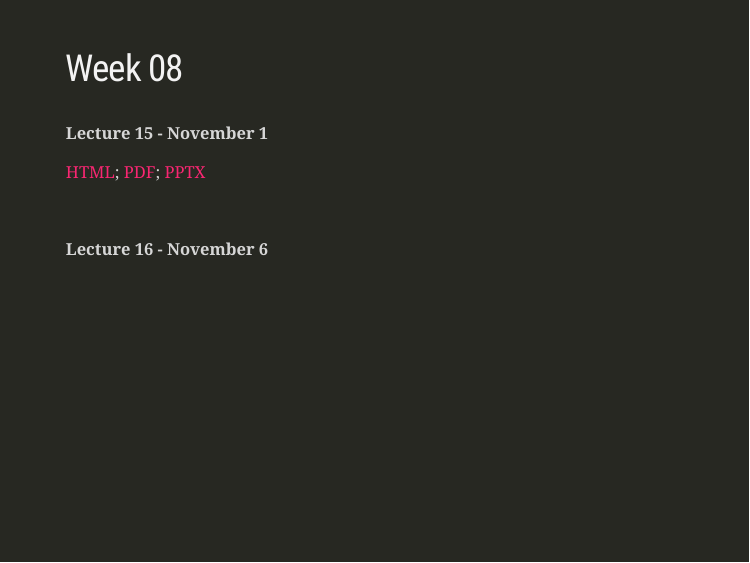
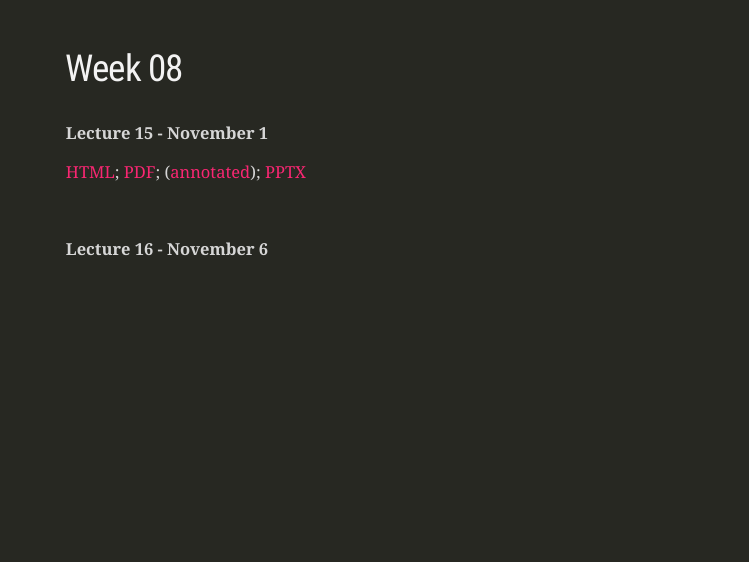
Before and after one commit to wesleyburr/2019_MATH1051H_Lectures, an R Markdown document (index.Rmd): page 10 of 10. The pictures show the slides in the output file index.html that the author committed with the source; the slides are laid out offline by our stand-in for remark.js, each with all of its steps uncovered, in fonts that may differ from those the slides ask for, and without slide numbers, shadows or browser add-ons; a font, style sheet, LaTeX package, included part or bibliography that could not be used is replaced or left out.

Commit message:
added annotations for lect 15

```diff
--- a/index.Rmd
+++ b/index.Rmd
@@ -204,6 +204,7 @@ class: inverse
 
 <a href="./Lecture15/Lecture15.html">HTML</a>;
 <a href="./Lecture15/Lecture15.pdf">PDF</a>;
+(<a href="./Lecture15/Lecture15-annotated.pdf">annotated</a>);
 <a href="./Lecture15/Lecture15.pptx">PPTX</a>
 
 <br />
```
Also changed, not shown: Lecture15/Lecture15-annotated.pdf (added), index.html.
